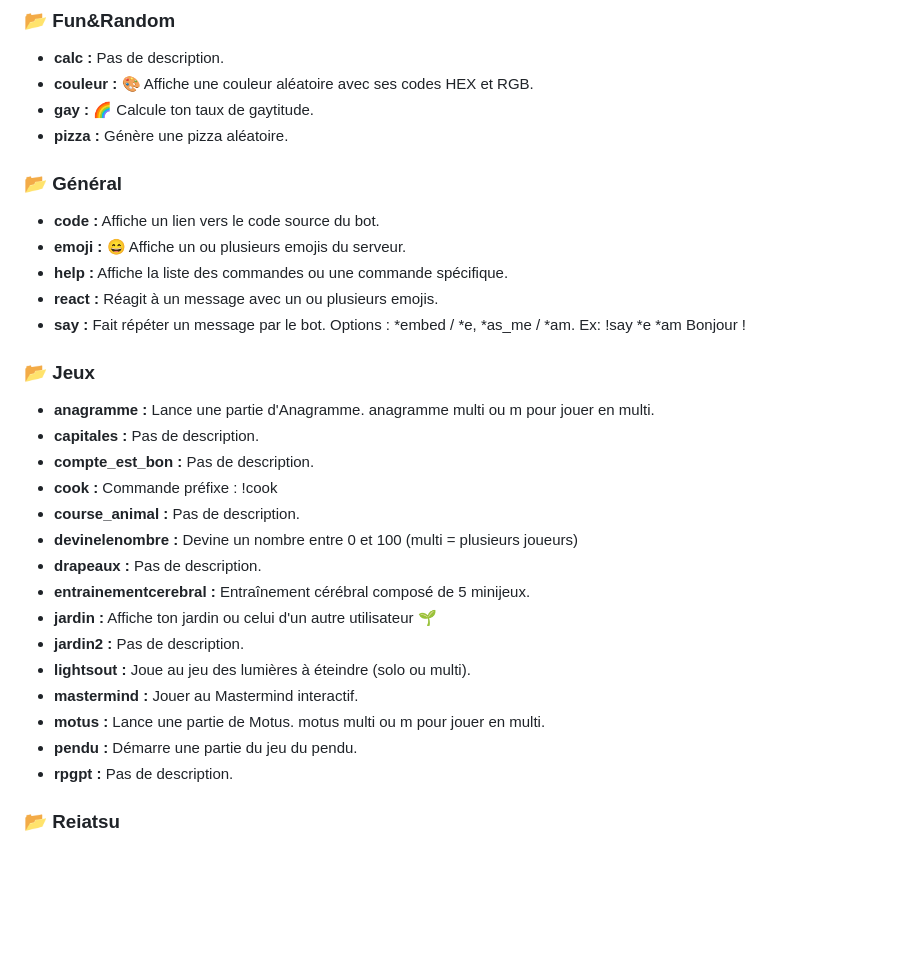
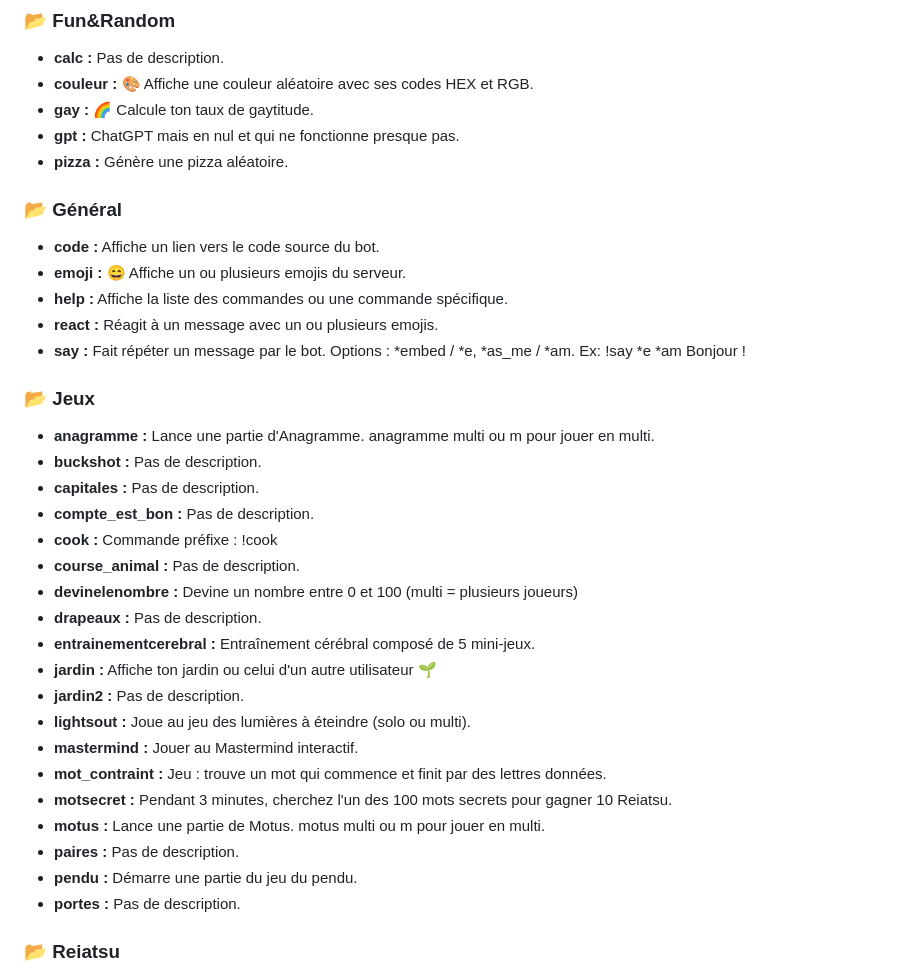
Before and after one commit to kevinraphael95/kisuke, a Markdown page: docs/Liste_des_Commandes.md, the part around the change. GitHub-like rendering; blank space fills up the shorter version.

Commit message:
Fix typos and formatting in command list
Corrected spelling and formatting issues in command descriptions.

```diff
--- a/docs/Liste_des_Commandes.md
+++ b/docs/Liste_des_Commandes.md
@@ -25,6 +25,7 @@ Usage: !say_as <mention|id|pseudo> <message>
 - **calc :** Pas de description.
 - **couleur :** 🎨 Affiche une couleur aléatoire avec ses codes HEX et RGB.
 - **gay :** 🌈 Calcule ton taux de gaytitude.
+- **gpt :** ChatGPT mais en nul et qui ne fonctionne presque pas.
 - **pizza :** Génère une pizza aléatoire.
 
 ### 📂 Général
@@ -36,20 +37,24 @@ Usage: !say_as <mention|id|pseudo> <message>
 
 ### 📂 Jeux
 - **anagramme :** Lance une partie d'Anagramme. anagramme multi ou m pour jouer en multi.
+- **buckshot :** Pas de description.
 - **capitales :** Pas de description.
 - **compte_est_bon :** Pas de description.
 - **cook :** Commande préfixe : !cook <recette>
 - **course_animal :** Pas de description.
 - **devinelenombre :** Devine un nombre entre 0 et 100 (multi = plusieurs joueurs)
 - **drapeaux :** Pas de description.
-- **entrainementcerebral :** Entraînement cérébral composé de 5 minijeux.
+- **entrainementcerebral :** Entraînement cérébral composé de 5 mini-jeux.
 - **jardin :** Affiche ton jardin ou celui d'un autre utilisateur 🌱
 - **jardin2 :** Pas de description.
 - **lightsout :** Joue au jeu des lumières à éteindre (solo ou multi).
 - **mastermind :** Jouer au Mastermind interactif.
+- **mot_contraint :** Jeu : trouve un mot qui commence et finit par des lettres données.
+- **motsecret :** Pendant 3 minutes, cherchez l'un des 100 mots secrets pour gagner 10 Reiatsu.
 - **motus :** Lance une partie de Motus. motus multi ou m pour jouer en multi.
+- **paires :** Pas de description.
 - **pendu :** Démarre une partie du jeu du pendu.
-- **rpgpt :** Pas de description.
+- **portes :** Pas de description.
 
 ### 📂 Reiatsu
 - **classe :** Choisir sa classe Reiatsu
```
